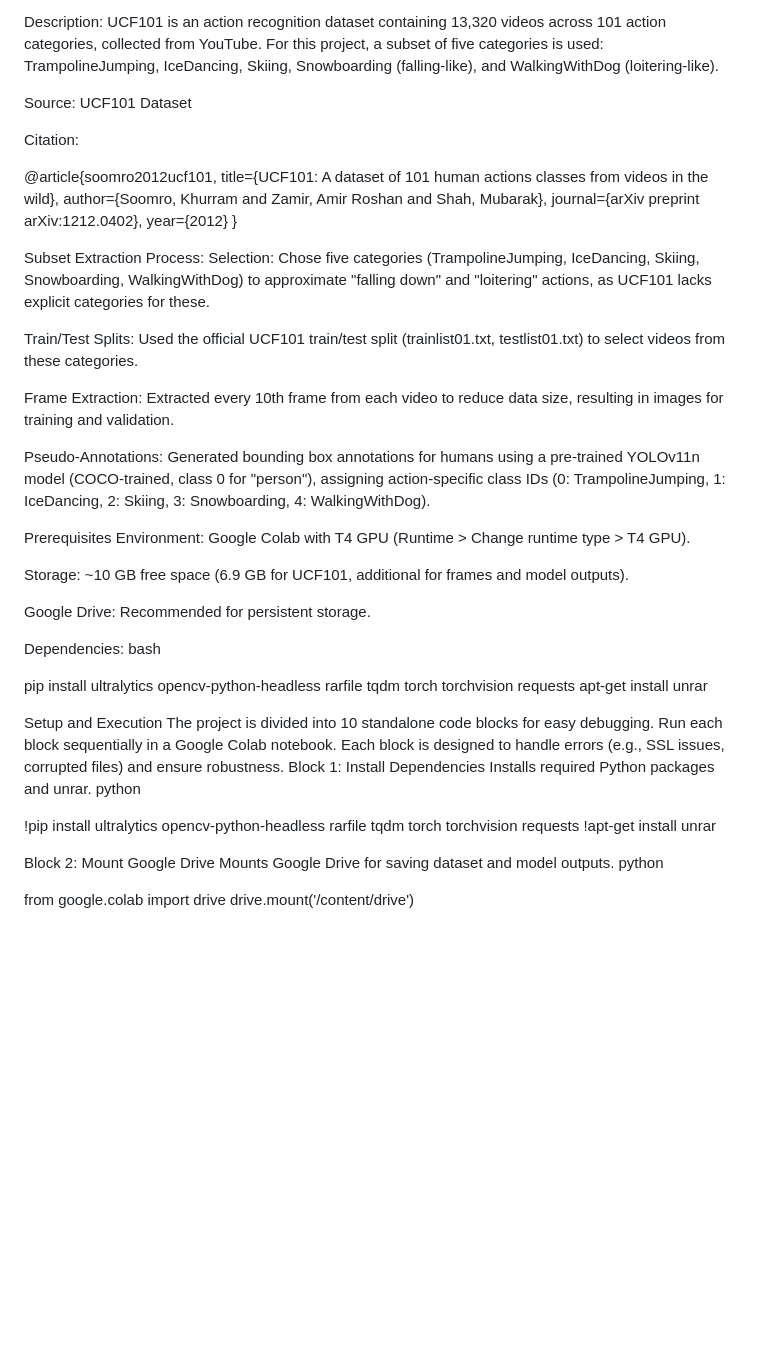
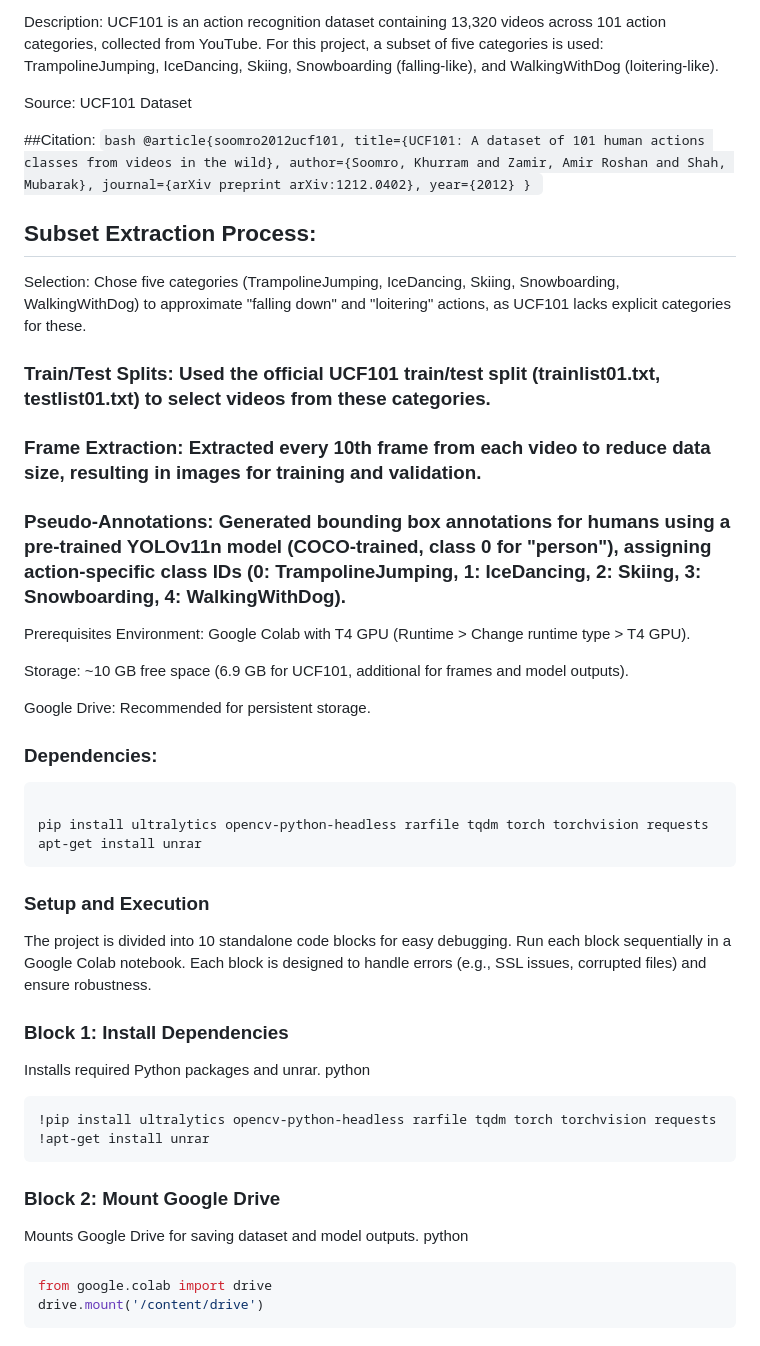
Before and after one commit to moseskiran006/SEMICORE_LABS, a Markdown page: TASK3/README.md, the part around the change printed below. Rendered like a GitHub page; blank space fills up the shorter version.

````diff
--- a/TASK3/README.md
+++ b/TASK3/README.md
@@ -9,23 +9,24 @@ Description: UCF101 is an action recognition dataset containing 13,320 videos ac
 
 Source: UCF101 Dataset
 
-Citation:
-
+##Citation:
+``bash
 @article{soomro2012ucf101,
   title={UCF101: A dataset of 101 human actions classes from videos in the wild},
   author={Soomro, Khurram and Zamir, Amir Roshan and Shah, Mubarak},
   journal={arXiv preprint arXiv:1212.0402},
   year={2012}
 }
+``
 
-Subset Extraction Process:
+## Subset Extraction Process:
 Selection: Chose five categories (TrampolineJumping, IceDancing, Skiing, Snowboarding, WalkingWithDog) to approximate "falling down" and "loitering" actions, as UCF101 lacks explicit categories for these.
 
-Train/Test Splits: Used the official UCF101 train/test split (trainlist01.txt, testlist01.txt) to select videos from these categories.
+### Train/Test Splits: Used the official UCF101 train/test split (trainlist01.txt, testlist01.txt) to select videos from these categories.
 
-Frame Extraction: Extracted every 10th frame from each video to reduce data size, resulting in images for training and validation.
+### Frame Extraction: Extracted every 10th frame from each video to reduce data size, resulting in images for training and validation.
 
-Pseudo-Annotations: Generated bounding box annotations for humans using a pre-trained YOLOv11n model (COCO-trained, class 0 for "person"), assigning action-specific class IDs (0: TrampolineJumping, 1: IceDancing, 2: Skiing, 3: Snowboarding, 4: WalkingWithDog).
+### Pseudo-Annotations: Generated bounding box annotations for humans using a pre-trained YOLOv11n model (COCO-trained, class 0 for "person"), assigning action-specific class IDs (0: TrampolineJumping, 1: IceDancing, 2: Skiing, 3: Snowboarding, 4: WalkingWithDog).
 
 Prerequisites
 Environment: Google Colab with T4 GPU (Runtime > Change runtime type > T4 GPU).
@@ -34,24 +35,28 @@ Storage: ~10 GB free space (6.9 GB for UCF101, additional for frames and model o
 
 Google Drive: Recommended for persistent storage.
 
-Dependencies:
-bash
+### Dependencies:
+```bash
 
 pip install ultralytics opencv-python-headless rarfile tqdm torch torchvision requests
 apt-get install unrar
+```
 
-Setup and Execution
+### Setup and Execution
 The project is divided into 10 standalone code blocks for easy debugging. Run each block sequentially in a Google Colab notebook. Each block is designed to handle errors (e.g., SSL issues, corrupted files) and ensure robustness.
-Block 1: Install Dependencies
+### Block 1: Install Dependencies
 Installs required Python packages and unrar.
 python
 
+```bash
 !pip install ultralytics opencv-python-headless rarfile tqdm torch torchvision requests
 !apt-get install unrar
+```
 
-Block 2: Mount Google Drive
+### Block 2: Mount Google Drive
 Mounts Google Drive for saving dataset and model outputs.
 python
-
+```bash
 from google.colab import drive
 drive.mount('/content/drive')
+```
````
Also changed, not shown: other parts of TASK3/README.md (+1 -1 lines).
